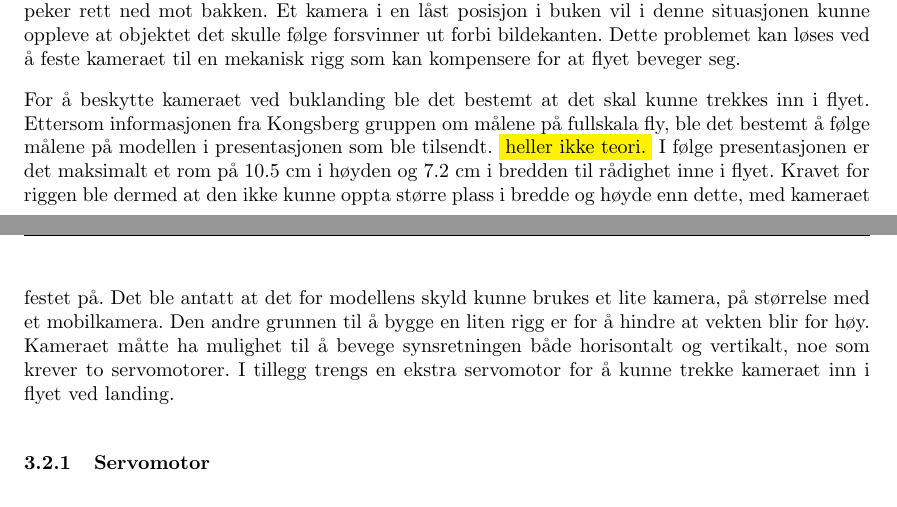
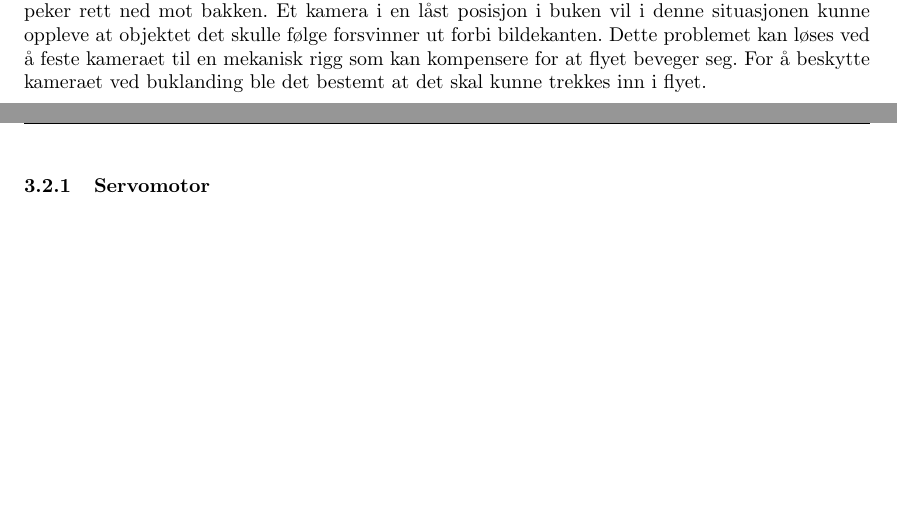
Before and after one commit to Aqwis/instrumentering-og-styring, a LaTeX paper (Ny-rapport/top.tex, which reads Ny-rapport/teori.tex): two parts of pages 7 and 8 of 25, joined at a grey line, cut so that both start at the same text, the shorter picture padded with empty space. Compiled offline with pdfLaTeX.

Commit message:
endring rigg

```diff
--- a/Ny-rapport/teori.tex
+++ b/Ny-rapport/teori.tex
@@ -13,9 +13,8 @@ Etter å ha testet kanskje andre genmetriske figurer på samme måte som med en
 Bildebehandling er et komplisert fagfelt, og gjenkjenning av kompliserte objekter, som realistiske biler, krever lang erfaring og en svært stor mengde arbeid. Dermed virker det lite realistisk å kunen gjennomføre det opprinnelige ønsket om å kunne gjenkjenne en bil i ulike omgivelser. Spesielt med tiden tilgjengelig tatt i betraktning.
 
 \subsection{Mekanisk installasjon}
-Når flyet skal svinge er det avhengig av å gjøre en roll. Dette fører til at buken til flyet ikke lengre peker rett ned mot bakken. Et kamera i en låst posisjon i buken vil i denne situasjonen kunne oppleve at objektet det skulle følge forsvinner ut forbi bildekanten. Dette problemet kan løses ved å feste kameraet til en mekanisk rigg som kan kompensere for at flyet beveger seg.
+Når flyet skal svinge er det avhengig av å gjøre en roll. Dette fører til at buken til flyet ikke lengre peker rett ned mot bakken. Et kamera i en låst posisjon i buken vil i denne situasjonen kunne oppleve at objektet det skulle følge forsvinner ut forbi bildekanten. Dette problemet kan løses ved å feste kameraet til en mekanisk rigg som kan kompensere for at flyet beveger seg. For å beskytte kameraet ved buklanding ble det bestemt at det skal kunne trekkes inn i flyet.
 
-For å beskytte kameraet ved buklanding ble det bestemt at det skal kunne trekkes inn i flyet. Ettersom informasjonen fra Kongsberg gruppen om målene på fullskala fly, ble det bestemt å følge målene på modellen i presentasjonen som ble tilsendt. \colorbox{yellow}{heller ikke teori.} I følge presentasjonen er det maksimalt et rom på 10.5 cm i høyden og 7.2 cm i bredden til rådighet inne i flyet. Kravet for riggen ble dermed at den ikke kunne oppta større plass i bredde og høyde enn dette, med kameraet festet på. Det ble antatt at det for modellens skyld kunne brukes et lite kamera, på størrelse med et mobilkamera. Den andre grunnen til å bygge en liten rigg er for å hindre at vekten blir for høy. Kameraet måtte ha mulighet til å bevege synsretningen både horisontalt og vertikalt, noe som krever to servomotorer. I tillegg trengs en ekstra servomotor for å kunne trekke kameraet inn i flyet ved landing.
 
 \subsubsection{Servomotor}
 
```
